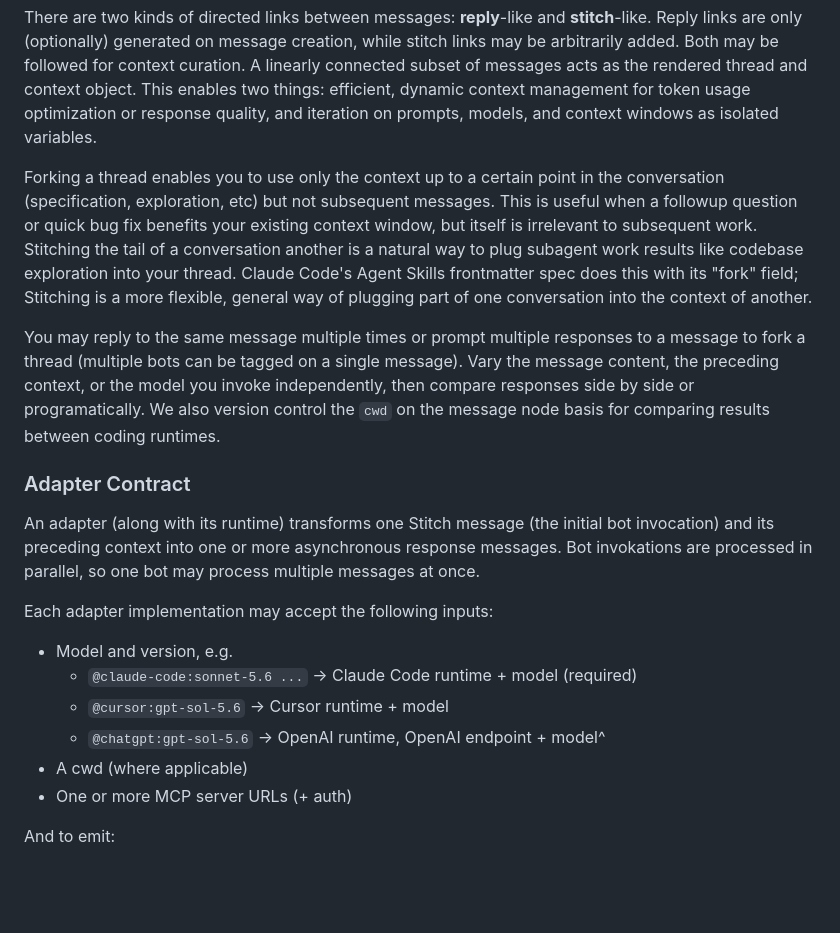
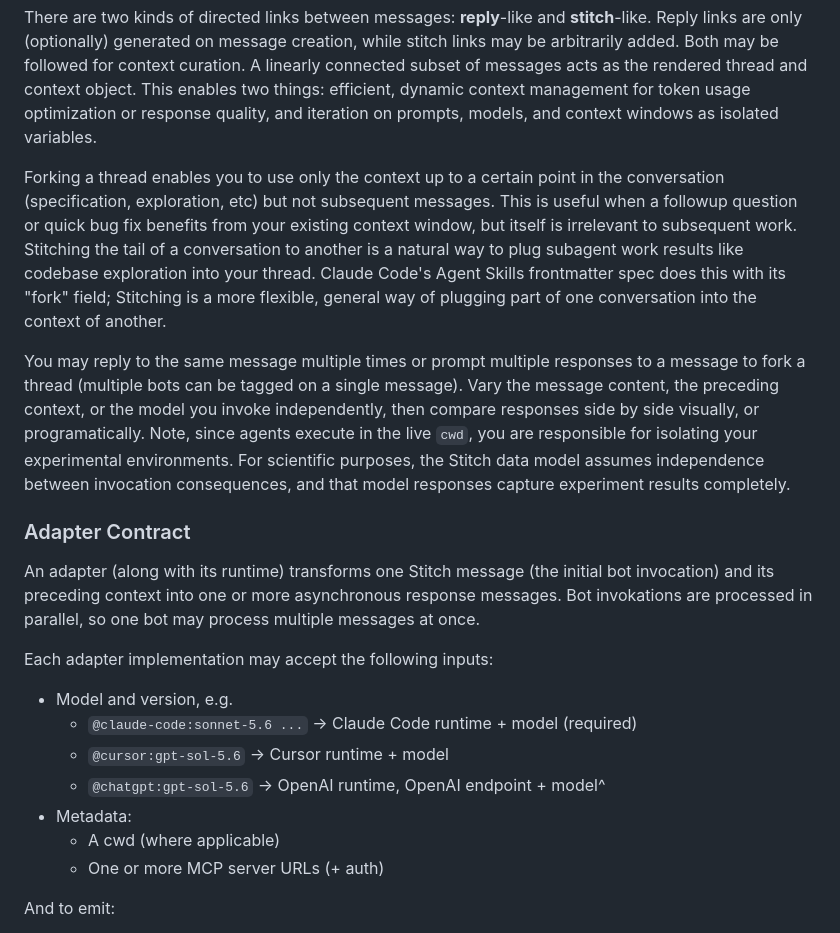
Before and after one commit to Seth-Lamancusa/stitch-chat, a Markdown page: README.md, the part around one of its changes. Drawn GitHub-style; blank space fills up the shorter version.

```diff
--- a/README.md
+++ b/README.md
@@ -16,9 +17,9 @@ Stitch utilizes a generic data model for tracking conversations and messages. In
 
 There are two kinds of directed links between messages: **reply**-like and **stitch**-like. Reply links are only (optionally) generated on message creation, while stitch links may be arbitrarily added. Both may be followed for context curation. A linearly connected subset of messages acts as the rendered thread and context object. This enables two things: efficient, dynamic context management for token usage optimization or response quality, and iteration on prompts, models, and context windows as isolated variables.
 
-Forking a thread enables you to use only the context up to a certain point in the conversation (specification, exploration, etc) but not subsequent messages. This is useful when a followup question or quick bug fix benefits your existing context window, but itself is irrelevant to subsequent work. Stitching the tail of a conversation another is a natural way to plug subagent work results like codebase exploration into your thread. Claude Code's Agent Skills frontmatter spec does this with its "fork" field; Stitching is a more flexible, general way of plugging part of one conversation into the context of another.
+Forking a thread enables you to use only the context up to a certain point in the conversation (specification, exploration, etc) but not subsequent messages. This is useful when a followup question or quick bug fix benefits from your existing context window, but itself is irrelevant to subsequent work. Stitching the tail of a conversation to another is a natural way to plug subagent work results like codebase exploration into your thread. Claude Code's Agent Skills frontmatter spec does this with its "fork" field; Stitching is a more flexible, general way of plugging part of one conversation into the context of another.
 
-You may reply to the same message multiple times or prompt multiple responses to a message to fork a thread (multiple bots can be tagged on a single message). Vary the message content, the preceding context, or the model you invoke independently, then compare responses side by side or programatically. We also version control the `cwd` on the message node basis for comparing results between coding runtimes.
+You may reply to the same message multiple times or prompt multiple responses to a message to fork a thread (multiple bots can be tagged on a single message). Vary the message content, the preceding context, or the model you invoke independently, then compare responses side by side visually, or programatically. Note, since agents execute in the live `cwd`, you are responsible for isolating your experimental environments. For scientific purposes, the Stitch data model assumes independence between invocation consequences, and that model responses capture experiment results completely.
 
 
 ### Adapter Contract
@@ -31,8 +32,9 @@ Each adapter implementation may accept the following inputs:
    - `@claude-code:sonnet-5.6 ...` → Claude Code runtime + model (required)
    - `@cursor:gpt-sol-5.6` → Cursor runtime + model
    - `@chatgpt:gpt-sol-5.6` → OpenAI runtime, OpenAI endpoint + model^
-* A cwd (where applicable)
-* One or more MCP server URLs (+ auth)
+* Metadata:
+   - A cwd (where applicable)
+   - One or more MCP server URLs (+ auth)
 
 And to emit:
 
```
Also changed, not shown: other parts of README.md (+3 -11 lines).
